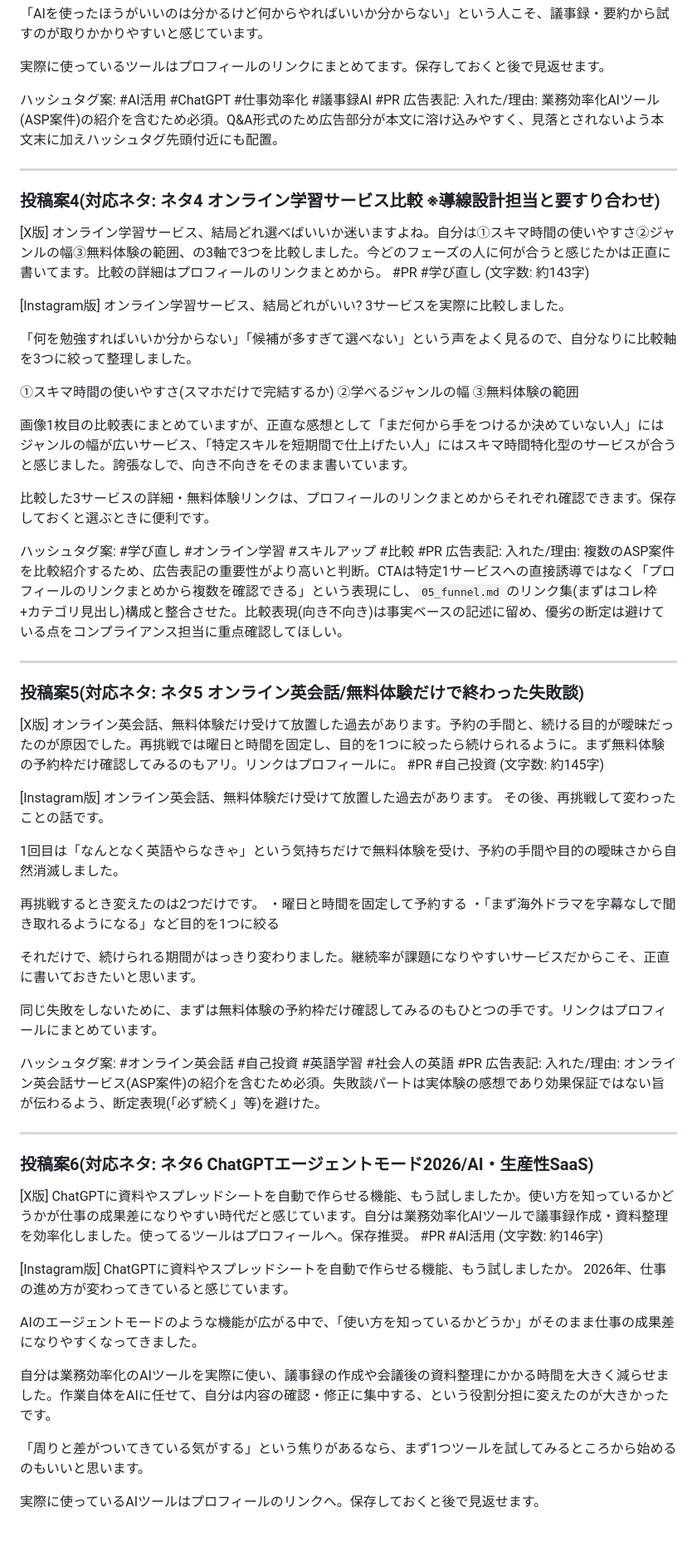
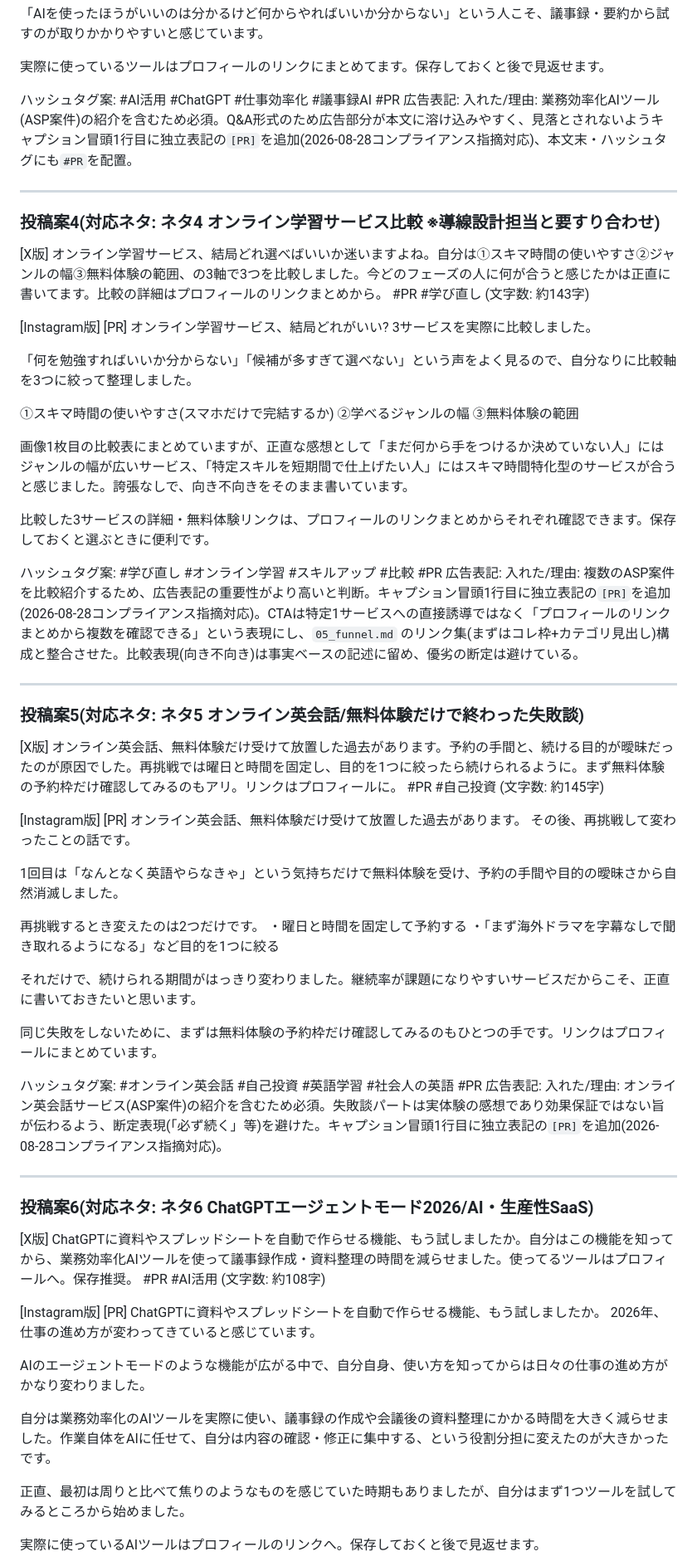
Before and after one commit to xxxysmsxxx-cmd/yoshi, a Markdown page: affiliate/04_drafts.md, the part around one of its changes. Shown at 83% size. Rendered like a GitHub page; blank space fills up the shorter version.

```diff
--- a/affiliate/04_drafts.md
+++ b/affiliate/04_drafts.md
@@ -84,7 +92,7 @@ Q3. 無料と有料の違いは?
 実際に使っているツールはプロフィールのリンクにまとめてます。保存しておくと後で見返せます。
 
 ハッシュタグ案: #AI活用 #ChatGPT #仕事効率化 #議事録AI #PR
-広告表記: 入れた/理由: 業務効率化AIツール(ASP案件)の紹介を含むため必須。Q&A形式のため広告部分が本文に溶け込みやすく、見落とされないよう本文末に加えハッシュタグ先頭付近にも配置。
+広告表記: 入れた/理由: 業務効率化AIツール(ASP案件)の紹介を含むため必須。Q&A形式のため広告部分が本文に溶け込みやすく、見落とされないようキャプション冒頭1行目に独立表記の`[PR]`を追加(2026-08-28コンプライアンス指摘対応)、本文末・ハッシュタグにも`#PR`を配置。
 
 ---
 
@@ -96,6 +104,7 @@ Q3. 無料と有料の違いは?
 (文字数: 約143字)
 
 [Instagram版]
+[PR]
 オンライン学習サービス、結局どれがいい?
 3サービスを実際に比較しました。
 
@@ -110,7 +119,7 @@ Q3. 無料と有料の違いは?
 比較した3サービスの詳細・無料体験リンクは、プロフィールのリンクまとめからそれぞれ確認できます。保存しておくと選ぶときに便利です。
 
 ハッシュタグ案: #学び直し #オンライン学習 #スキルアップ #比較 #PR
-広告表記: 入れた/理由: 複数のASP案件を比較紹介するため、広告表記の重要性がより高いと判断。CTAは特定1サービスへの直接誘導ではなく「プロフィールのリンクまとめから複数を確認できる」という表現にし、`05_funnel.md` のリンク集(まずはコレ枠+カテゴリ見出し)構成と整合させた。比較表現(向き不向き)は事実ベースの記述に留め、優劣の断定は避けている点をコンプライアンス担当に重点確認してほしい。
+広告表記: 入れた/理由: 複数のASP案件を比較紹介するため、広告表記の重要性がより高いと判断。キャプション冒頭1行目に独立表記の`[PR]`を追加(2026-08-28コンプライアンス指摘対応)。CTAは特定1サービスへの直接誘導ではなく「プロフィールのリンクまとめから複数を確認できる」という表現にし、`05_funnel.md` のリンク集(まずはコレ枠+カテゴリ見出し)構成と整合させた。比較表現(向き不向き)は事実ベースの記述に留め、優劣の断定は避けている。
 
 ---
 
@@ -122,6 +131,7 @@ Q3. 無料と有料の違いは?
 (文字数: 約145字)
 
 [Instagram版]
+[PR]
 オンライン英会話、無料体験だけ受けて放置した過去があります。
 その後、再挑戦して変わったことの話です。
 
@@ -136,26 +146,27 @@ Q3. 無料と有料の違いは?
 同じ失敗をしないために、まずは無料体験の予約枠だけ確認してみるのもひとつの手です。リンクはプロフィールにまとめています。
 
 ハッシュタグ案: #オンライン英会話 #自己投資 #英語学習 #社会人の英語 #PR
-広告表記: 入れた/理由: オンライン英会話サービス(ASP案件)の紹介を含むため必須。失敗談パートは実体験の感想であり効果保証ではない旨が伝わるよう、断定表現(「必ず続く」等)を避けた。
+広告表記: 入れた/理由: オンライン英会話サービス(ASP案件)の紹介を含むため必須。失敗談パートは実体験の感想であり効果保証ではない旨が伝わるよう、断定表現(「必ず続く」等)を避けた。キャプション冒頭1行目に独立表記の`[PR]`を追加(2026-08-28コンプライアンス指摘対応)。
 
 ---
 
 ### 投稿案6(対応ネタ: ネタ6 ChatGPTエージェントモード2026/AI・生産性SaaS)
 
 [X版]
-ChatGPTに資料やスプレッドシートを自動で作らせる機能、もう試しましたか。使い方を知っているかどうかが仕事の成果差になりやすい時代だと感じています。自分は業務効率化AIツールで議事録作成・資料整理を効率化しました。使ってるツールはプロフィールへ。保存推奨。
+ChatGPTに資料やスプレッドシートを自動で作らせる機能、もう試しましたか。自分はこの機能を知ってから、業務効率化AIツールを使って議事録作成・資料整理の時間を減らせました。使ってるツールはプロフィールへ。保存推奨。
 #PR #AI活用
-(文字数: 約146字)
+(文字数: 約108字)
 
 [Instagram版]
+[PR]
 ChatGPTに資料やスプレッドシートを自動で作らせる機能、もう試しましたか。
 2026年、仕事の進め方が変わってきていると感じています。
 
-AIのエージェントモードのような機能が広がる中で、「使い方を知っているかどうか」がそのまま仕事の成果差になりやすくなってきました。
+AIのエージェントモードのような機能が広がる中で、自分自身、使い方を知ってからは日々の仕事の進め方がかなり変わりました。
 
 自分は業務効率化のAIツールを実際に使い、議事録の作成や会議後の資料整理にかかる時間を大きく減らせました。作業自体をAIに任せて、自分は内容の確認・修正に集中する、という役割分担に変えたのが大きかったです。
 
-「周りと差がついてきている気がする」という焦りがあるなら、まず1つツールを試してみるところから始めるのもいいと思います。
+正直、最初は周りと比べて焦りのようなものを感じていた時期もありましたが、自分はまず1つツールを試してみるところから始めました。
 
 実際に使っているAIツールはプロフィールのリンクへ。保存しておくと後で見返せます。
 
```
Also changed, not shown: other parts of affiliate/04_drafts.md (+35 -15 lines).
